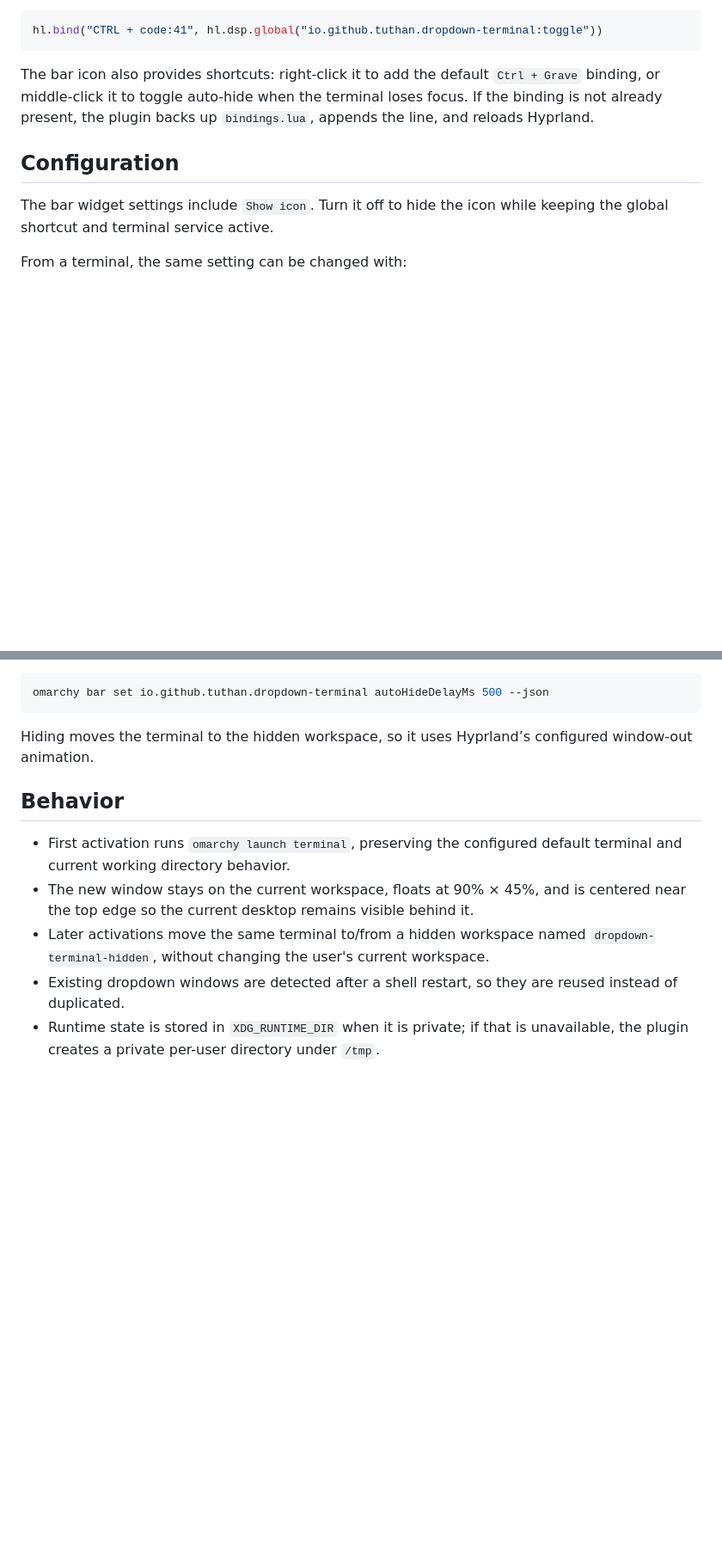
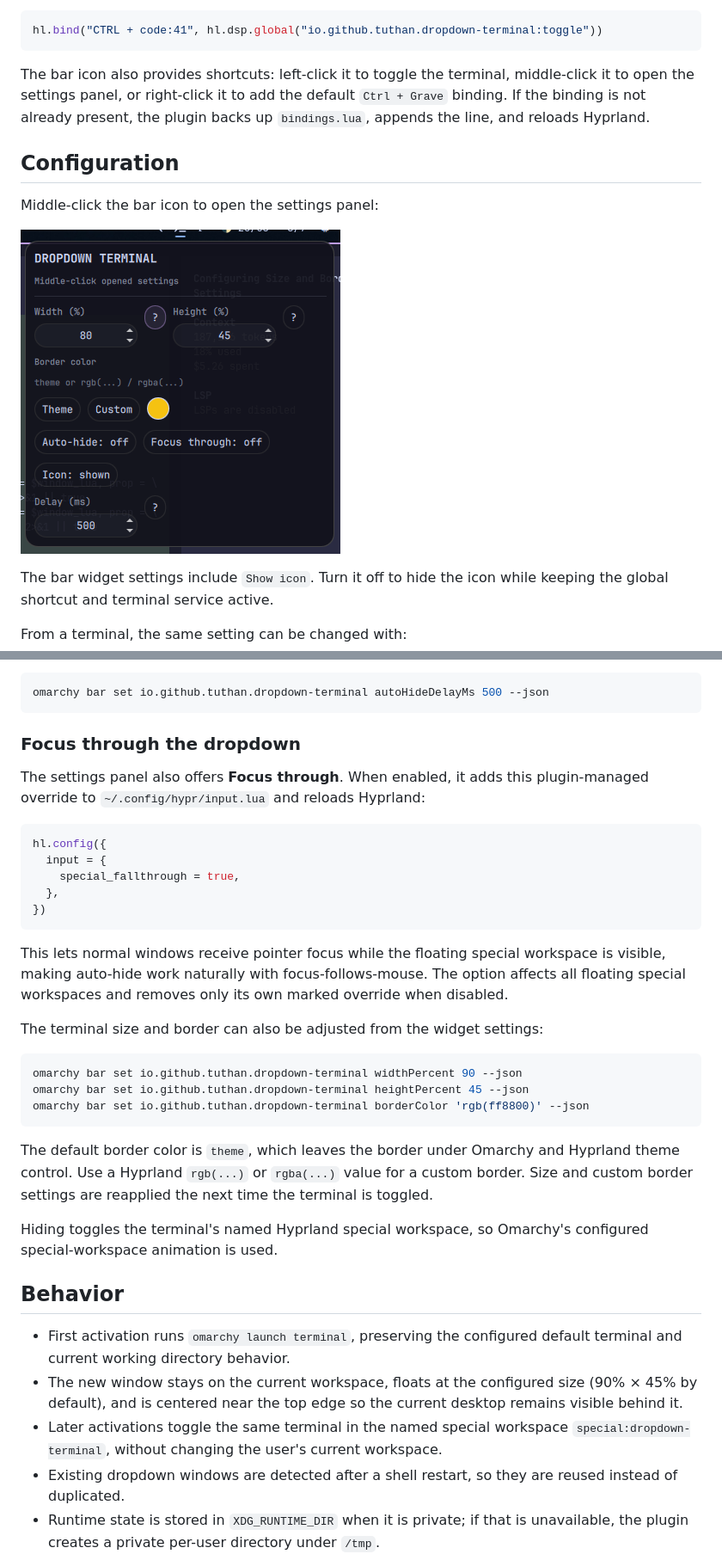
Before and after one commit to tuthan/omarchy-dropdown-terminal, a Markdown page: README.md, 2 parts joined by grey strips. Shown at 86% size. Rendered like a GitHub page; pictures changed too: settings-panel.png (added); blank space fills up the shorter version.

Commit message:
Add dropdown terminal settings panel

````diff
--- a/README.md
+++ b/README.md
@@ -76,12 +76,16 @@ symbol, for example:
 hl.bind("CTRL + code:41", hl.dsp.global("io.github.tuthan.dropdown-terminal:toggle"))
 ```
 
-The bar icon also provides shortcuts: right-click it to add the default
-`Ctrl + Grave` binding, or middle-click it to toggle auto-hide when the terminal
-loses focus. If the binding is not already present, the plugin backs up
+The bar icon also provides shortcuts: left-click it to toggle the terminal,
+middle-click it to open the settings panel, or right-click it to add the default
+`Ctrl + Grave` binding. If the binding is not already present, the plugin backs up
 `bindings.lua`, appends the line, and reloads Hyprland.
 
 ## Configuration
+
+Middle-click the bar icon to open the settings panel:
+
+![Dropdown Terminal settings panel](settings-panel.png)
 
 The bar widget settings include `Show icon`. Turn it off to hide the icon while
 keeping the global shortcut and terminal service active.
@@ -121,17 +125,49 @@ settings or with:
 omarchy bar set io.github.tuthan.dropdown-terminal autoHideDelayMs 500 --json
 ```
 
-Hiding moves the terminal to the hidden workspace, so it uses Hyprland’s
-configured window-out animation.
+### Focus through the dropdown
+
+The settings panel also offers **Focus through**. When enabled, it adds this
+plugin-managed override to `~/.config/hypr/input.lua` and reloads Hyprland:
+
+```lua
+hl.config({
+  input = {
+    special_fallthrough = true,
+  },
+})
+```
+
+This lets normal windows receive pointer focus while the floating special
+workspace is visible, making auto-hide work naturally with focus-follows-mouse.
+The option affects all floating special workspaces and removes only its own
+marked override when disabled.
+
+The terminal size and border can also be adjusted from the widget settings:
+
+```bash
+omarchy bar set io.github.tuthan.dropdown-terminal widthPercent 90 --json
+omarchy bar set io.github.tuthan.dropdown-terminal heightPercent 45 --json
+omarchy bar set io.github.tuthan.dropdown-terminal borderColor 'rgb(ff8800)' --json
+```
+
+The default border color is `theme`, which leaves the border under Omarchy and
+Hyprland theme control. Use a Hyprland `rgb(...)` or `rgba(...)` value for a
+custom border. Size and custom border settings are reapplied the next time the
+terminal is toggled.
+
+Hiding toggles the terminal's named Hyprland special workspace, so Omarchy's
+configured special-workspace animation is used.
 
 ## Behavior
 
 - First activation runs `omarchy launch terminal`, preserving the configured
   default terminal and current working directory behavior.
-- The new window stays on the current workspace, floats at 90% × 45%, and is
+- The new window stays on the current workspace, floats at the configured size
+  (90% × 45% by default), and is
   centered near the top edge so the current desktop remains visible behind it.
-- Later activations move the same terminal to/from a hidden workspace named
-  `dropdown-terminal-hidden`, without changing the user's current workspace.
+- Later activations toggle the same terminal in the named special workspace
+  `special:dropdown-terminal`, without changing the user's current workspace.
 - Existing dropdown windows are detected after a shell restart, so they are
   reused instead of duplicated.
 - Runtime state is stored in `XDG_RUNTIME_DIR` when it is private; if that is
````
Also changed, not shown: 6 other files.
